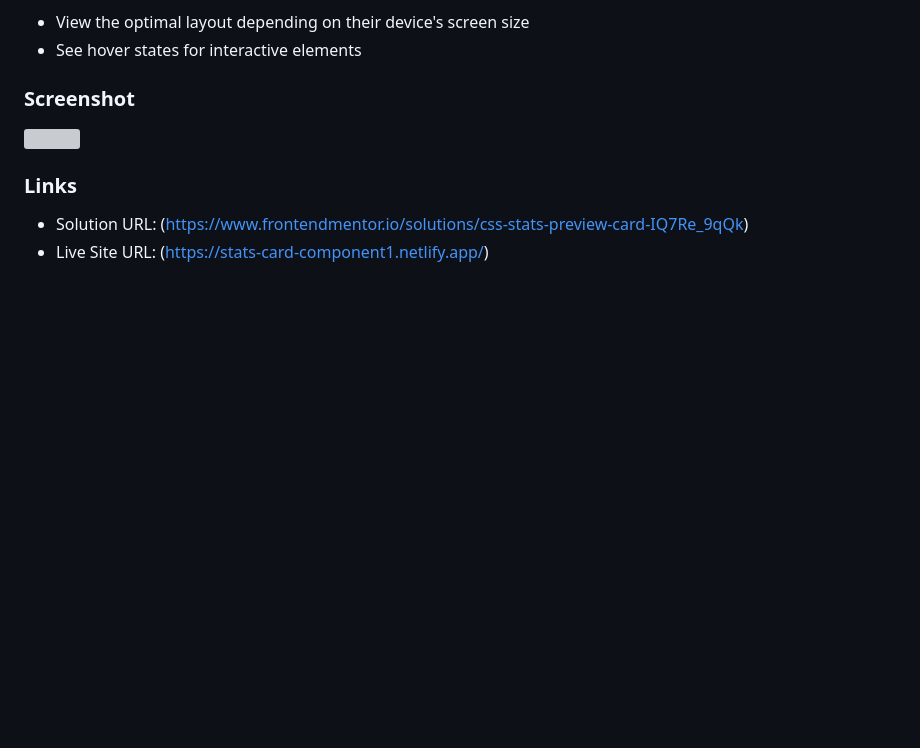
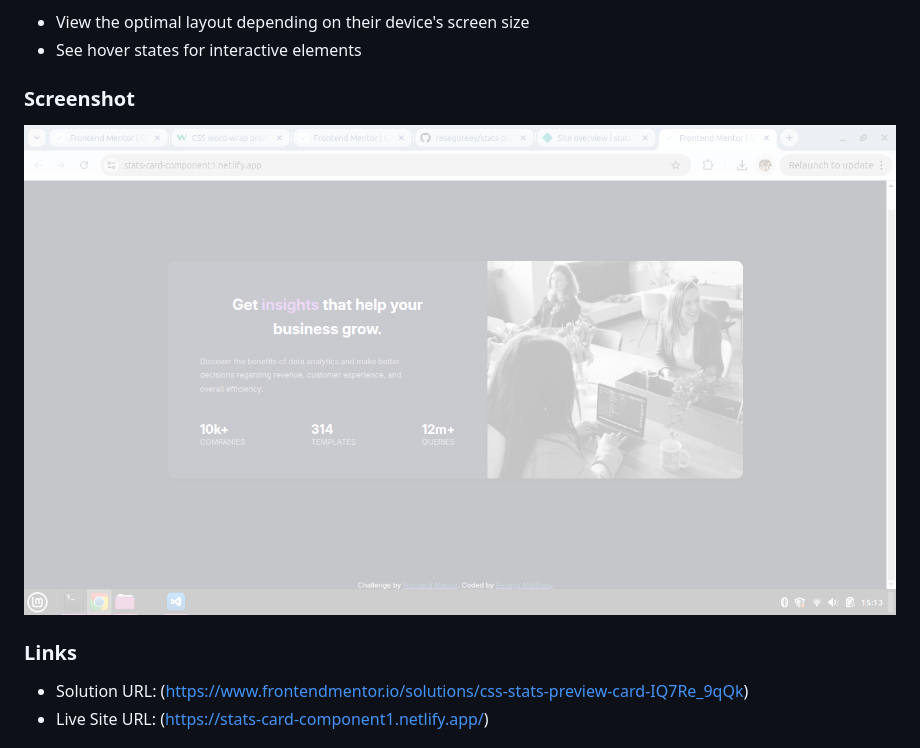
Before and after one commit to resegoreey/stats-preview-card-component, a Markdown page: README.md, the part around the change. GitHub-like rendering; pictures changed too: stat-card.png (added); blank space fills up the shorter version; grey boxes are pictures that could not be loaded.

Commit message:
Added a screenshot

```diff
--- a/README.md
+++ b/README.md
@@ -29,7 +29,7 @@ Users should be able to:
 
 ### Screenshot
 
-![](./screenshot.jpg)
+![](./stat-card.png)
 
 
 
```
